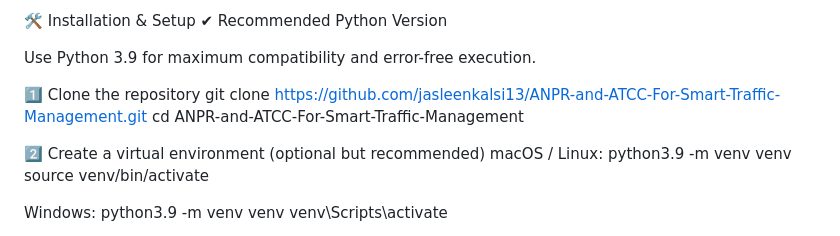
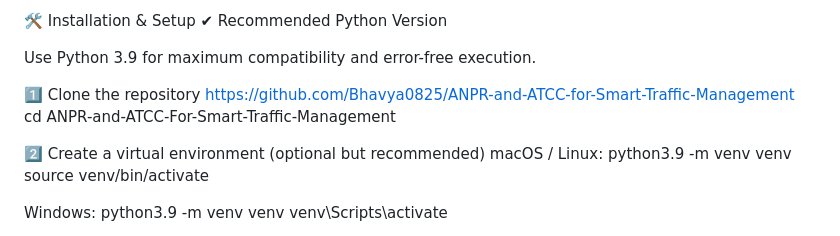
Before and after one commit to Bhavya0825/ANPR-and-ATCC-for-Smart-Traffic-Management, a Markdown page: README.md, the part around the change. Rendered like a GitHub page.

```diff
--- a/README.md
+++ b/README.md
@@ -70,7 +70,7 @@ Development and testing were done on Python 3.9, so using the same version is st
 
 Use Python 3.9 for maximum compatibility and error-free execution.
 
-1️⃣ Clone the repository git clone https://github.com/jasleenkalsi13/ANPR-and-ATCC-For-Smart-Traffic-Management.git cd ANPR-and-ATCC-For-Smart-Traffic-Management
+1️⃣ Clone the repository https://github.com/Bhavya0825/ANPR-and-ATCC-for-Smart-Traffic-Management cd ANPR-and-ATCC-For-Smart-Traffic-Management
 
 2️⃣ Create a virtual environment (optional but recommended) macOS / Linux: python3.9 -m venv venv source venv/bin/activate
 
```
